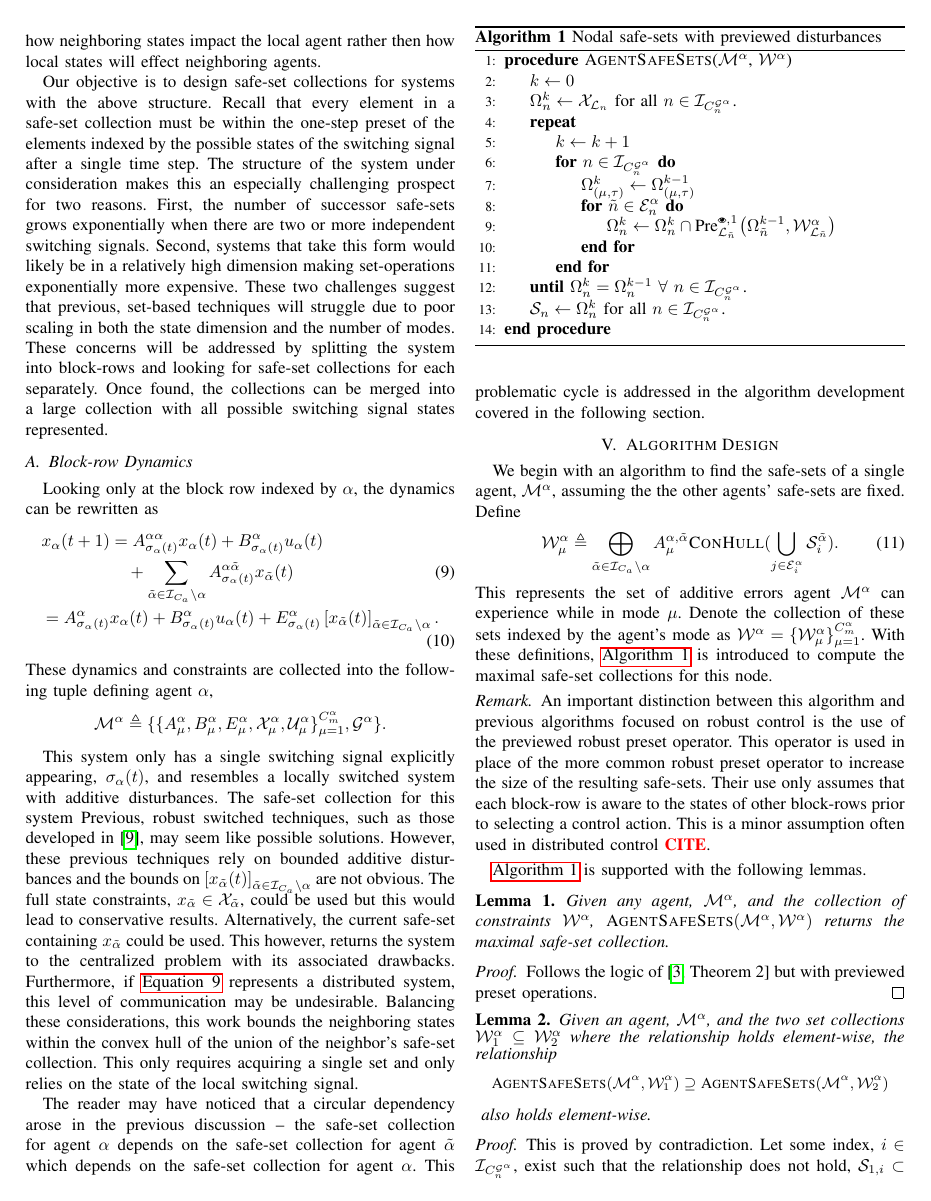
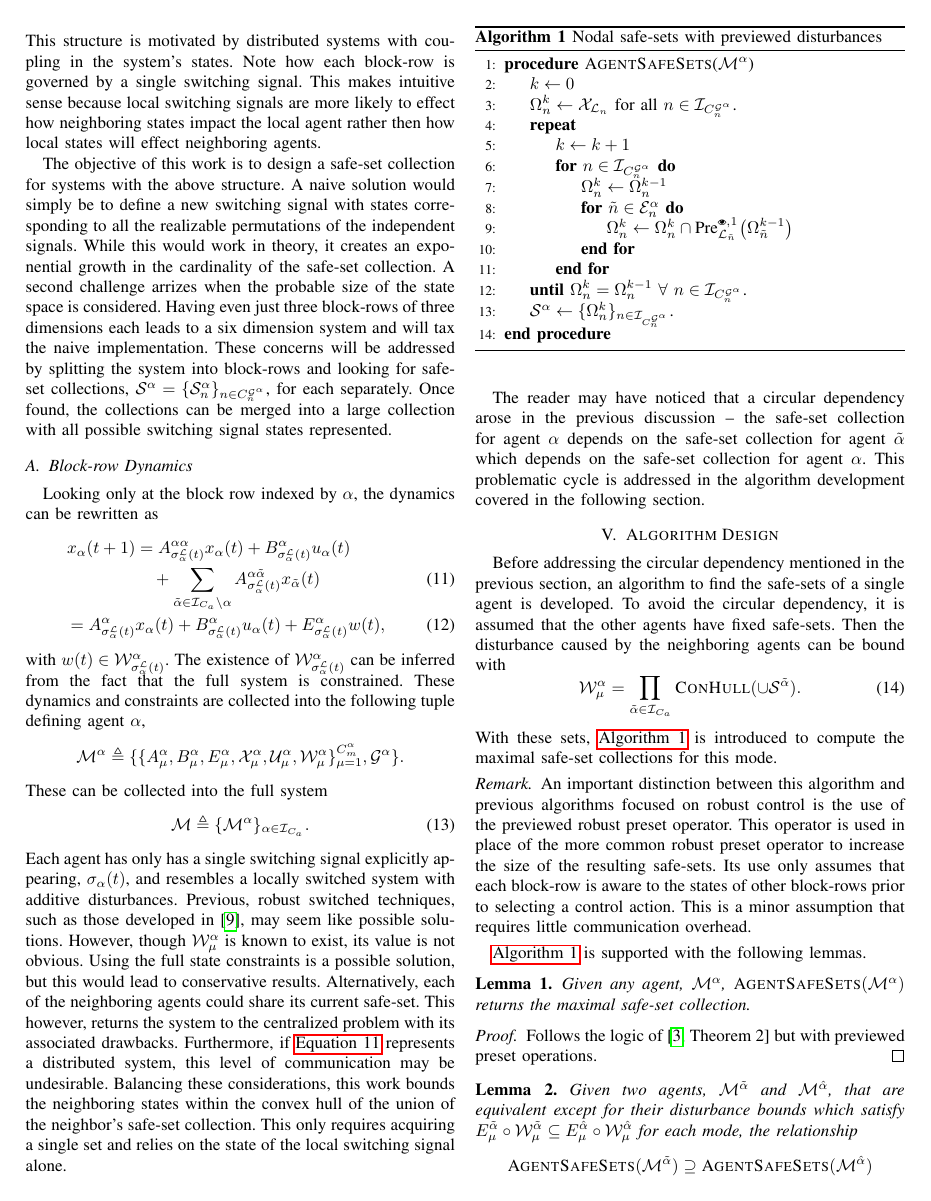
Before and after one commit to hallboyone/Dual-Switched-MPC, a LaTeX paper (Tex/root.tex, which reads Tex/Algorithm_Design.tex, Tex/System_Description.tex, Tex/tools/packages.tex): page 4 of 6. Compiled offline with pdfLaTeX; a missing font is replaced by an installed copy or a similar font; a LaTeX package or settings file that is missing is left out.

Commit message:
Lots of notation work,
I think the content is good and the notation is getting there. It still needs work, though.

```diff
--- a/Tex/Algorithm_Design.tex
+++ b/Tex/Algorithm_Design.tex
@@ -1,46 +1,45 @@
 \section{Algorithm Design}
-We begin with an algorithm to find the safe-sets of a single agent, $\agent{\agentidx}$, assuming the the other agents' safe-sets are fixed. Define
+Before addressing the circular dependency mentioned in the previous section, an algorithm to find the safe-sets of a single agent is developed. To avoid the circular dependency, it is assumed that the other agents have fixed safe-sets. Then the disturbance caused by the neighboring agents can be bound with
 \begin{equation}
-\wcon[\agentidx][\modeidx]\triangleq\bigoplus_{\tilde{\agentidx}\in\idxset{\numagents}\setminus\agentidx}A_\modeidx^{\agentidx,\tilde{\agentidx}}\Call{ConHull}{\bigcup_{j\in\gnodeedges{i}^\agentidx}\mathcal{S}_i^{\tilde{\agentidx}}}.
+\wcon[\agentidx][\modeidx]=\prod_{\tilde{\agentidx}\in\idxset{\numagents}}\Call{ConHull}{\cup\mathcal{S}^{\tilde{\agentidx}}}.
 \end{equation}
-This represents the set of additive errors agent $\agent{\agentidx}$ can experience while in mode $\modeidx$. Denote the collection of these sets indexed by the agent's mode as $\wconset{\agentidx}=\{\wcon[\agentidx][\modeidx]\}_{\modeidx=1}^{\nummodes[\agentidx]}$. With these definitions, \autoref{alg:node_safe_sets} is introduced to compute the maximal safe-set collections for this node.
+With these sets, \autoref{alg:node_safe_sets} is introduced to compute the maximal safe-set collections for this mode.
 \begin{algorithm}[t]
 \caption{Nodal safe-sets with previewed disturbances}\label{alg:node_safe_sets}
 \begin{algorithmic}[1]
-\Procedure {AgentSafeSets}{$\agent{\agentidx}$, $\wconset{\agentidx}$}
+\Procedure {AgentSafeSets}{$\agent{\agentidx}$}
 \State $k\gets0$
 \State $\Omega_{n}^k\gets\xcon[\gnodelabel{n}]$ for all $n\in\idxset{\gnumnodes[\agentidx]}$.
 \Repeat
 	\State $k\gets k+1$
 	\For{$n\in\idxset{\gnumnodes[\agentidx]}$}
-		\State $\Omega_{(\modeidx,\sstimerval)}^k\gets\Omega_{(\modeidx,\sstimerval)}^{k-1}$
+		\State $\Omega_{n}^k\gets\Omega_{n}^{k-1}$
 		\For{$\tilde{n}\in\gnodeedges[\agentidx]{n}$}
-				\State $\Omega_{n}^k\gets\Omega_{n}^k\cap\PreviewedPre[\gnodelabel{\tilde{n}}][1]{\Omega_{\tilde{n}}^{k-1}, \wcon[\agentidx][\gnodelabel{\tilde{n}}]}$
+				\State $\Omega_{n}^k\gets\Omega_{n}^k\cap\PreviewedPre[\gnodelabel{\tilde{n}}][1]{\Omega_{\tilde{n}}^{k-1}}$
 			\EndFor
 	\EndFor
 \Until{$\Omega_{n}^k=\Omega_{n}^{k-1}\ \forall\ n\in\idxset{\gnumnodes[\agentidx]}$.}
-\State $\safeset{n}\gets\Omega_{n}^k$ for all $n\in\idxset{\gnumnodes[\agentidx]}$.\;
+\State $\safeset{}^\agentidx\gets\{\Omega_{n}^k\}_{n\in\idxset{\gnumnodes[\agentidx]}}$.\;
 \EndProcedure
 \end{algorithmic}
 \end{algorithm}
 
 \begin{remark}
-An important distinction between this algorithm and previous algorithms focused on robust control is the use of the previewed robust preset operator. This operator is used in place of the more common robust preset operator to increase the size of the resulting safe-sets. Their use only assumes that each block-row is aware to the states of other block-rows prior to selecting a control action. This is a minor assumption often used in distributed control \alert{cite}.
+An important distinction between this algorithm and previous algorithms focused on robust control is the use of the previewed robust preset operator. This operator is used in place of the more common robust preset operator to increase the size of the resulting safe-sets. Its use only assumes that each block-row is aware to the states of other block-rows prior to selecting a control action. This is a minor assumption that requires little communication overhead.
 \end{remark}
 \autoref{alg:node_safe_sets} is supported with the following lemmas.
 \begin{lemma}\label{lemma:maximal_proof}
-Given any agent, $\agent{\agentidx}$, and the collection of constraints  $\wconset{\agentidx}$, $\Call{AgentSafeSets}{\agent{\agentidx},\wconset{\agentidx}}$ returns the maximal safe-set collection.
+Given any agent, $\agent{\agentidx}$, $\Call{AgentSafeSets}{\agent{\agentidx}}$ returns the maximal safe-set collection.
 \end{lemma}
 \begin{proof}
 Follows the logic of \cite[Theorem 2]{Danielson2019} but with previewed preset operations.
 \end{proof}
 \begin{lemma}
-Given an agent, $\agent{\agentidx}$, and the two set collections $\wconset{\agentidx}_1\subseteq\wconset{\agentidx}_2$ where the relationship holds element-wise, the relationship{\small
-$$\Call{AgentSafeSets}{\agent{\agentidx},\wconset{\agentidx}_1}\supseteq\Call{AgentSafeSets}{\agent{\agentidx},\wconset{\agentidx}_2}$$}
+Given two agents, $\agent{\tilde\agentidx}$ and $\agent{\hat\agentidx}$, that are equivalent except for their disturbance bounds which satisfy $E_{\modeidx}^{\tilde\agentidx}\circ\wconset{\tilde\agentidx}_\modeidx\subseteq E_{\modeidx}^{\hat\agentidx}\circ\wconset{\hat\agentidx}_\modeidx$ for each mode, the relationship
+$$\Call{AgentSafeSets}{\agent{\tilde\agentidx}}\supseteq\Call{AgentSafeSets}{\agent{\hat\agentidx}}$$
 also holds element-wise.
 \end{lemma}
 \begin{proof}
-This is proved by contradiction. Let some index, $i\in\idxset{\gnumnodes[\agentidx]}$, exist such that the relationship does not hold, $\mathcal{S}_{1,i}\subset\mathcal{S}_{2,i}$. Since \autoref{alg:node_safe_sets} is subtractive, this implies that $\exists k\in\int\rgeq{0}$ such that $\hat{\Omega}^k_{1,i}\subset\tilde{\Omega}^k_{2,i}$. By definition, there exists an $x\in\Omega^k_{2,i}$ such that $x\not\in\Omega^k_{1,i}$. This requires that at least one of the following statements be true:
+This is proved by contradiction. Let some index, $n\in\idxset{\gnumnodes[\tilde\agentidx]}$, exist such that $\mathcal{S}_n^{\tilde\agentidx}\subset\mathcal{S}_n^{\hat\agentidx}$. Since \autoref{alg:node_safe_sets} is subtractive, this implies that $\exists k\in\int\rgeq{0}$ such that $\tilde\Omega^k_{n}\subset\hat\Omega^k_{n}$. By definition, there exists an $x\in\hat\Omega^k_{n}$ such that $x\not\in\tilde\Omega^k_{n}$. This requires that at least one of the following statements be true:
 \begin{enumerate}
-\item $x\in\Omega^{k-1}_{2,i}$ and $x\not\in\Omega^{k-1}_{1,i}$ or
-\item There exists an index, $j$, s.t. $x\in\PreviewedPre[j][1]{\Omega^{k-1}_{2,j},\mathcal{W}_{2,j}}$ and $x\not\in\PreviewedPre[j][1]{\Omega^{k-1}_{1,j},\mathcal{W}_{1,j}}$.
+\item $x\in\hat\Omega^{k-1}_{n}$ and $x\not\in\tilde\Omega^{k-1}_{n}$ or
--- a/Tex/System_Description.tex
+++ b/Tex/System_Description.tex
@@ -21,17 +23,20 @@ B^{1}_{\ss_1(t)}&0&\cdots&0,\\
 \end{align}
 This structure is motivated by distributed systems with coupling in the system's states. Note how each block-row is governed by a single switching signal. This makes intuitive sense because local switching signals are more likely to effect how neighboring states impact the local agent rather then how local states will effect neighboring agents.
 
-Our objective is to design safe-set collections for systems with the above structure. Recall that every element in a safe-set collection must be within the one-step preset of the elements indexed by the possible states of the switching signal after a single time step. The structure of the system under consideration makes this an especially challenging prospect for two reasons. First, the number of successor safe-sets grows exponentially when there are two or more independent switching signals. Second, systems that take this form would likely be in a relatively high dimension making set-operations exponentially more expensive. These two challenges suggest that previous, set-based techniques will struggle due to poor scaling in both the state dimension and the number of modes. These concerns will be addressed by splitting the system into block-rows and looking for safe-set collections for each separately. Once found, the collections can be merged into a large collection with all possible switching signal states represented.
+The objective of this work is to design a safe-set collection for systems with the above structure. A naive solution would simply be to define a new switching signal with states corresponding to all the realizable permutations of the independent signals. While this would work in theory, it creates an exponential growth in the cardinality of the safe-set collection. A second challenge arrizes when the probable size of the state space is considered. Having even just three block-rows of three dimensions each leads to a six dimension system and will tax the naive implementation. These concerns will be addressed by splitting the system into block-rows and looking for safe-set collections, $\mathcal{S}^{\agentidx}=\{\mathcal{S}^\agentidx_n\}_{n\in\gnumnodes[\agentidx]}$, for each separately. Once found, the collections can be merged into a large collection with all possible switching signal states represented.
 
 \subsection{Block-row Dynamics}
 Looking only at the block row indexed by $\agentidx$, the dynamics can be rewritten as
 \begin{align}\label{eq:block-row-dyn}
-x_\agentidx(t+1)&=A^{\agentidx\agentidx}_{\ss_\agentidx(t)}x_\agentidx(t)+B^\agentidx_{\ss_\agentidx(t)}u_\agentidx(t)\nonumber\\&\quad+\sum_{\tilde\agentidx\in\idxset{\numagents}\setminus \agentidx}A^{\agentidx\tilde\agentidx}_{\ss_\agentidx(t)}x_{\tilde\agentidx}(t)\\
-=A^{\agentidx}_{\ss_\agentidx(t)}&x_\agentidx(t)+B^\agentidx_{\ss_\agentidx(t)}u_\agentidx(t)+E^\agentidx_{\ss_\agentidx(t)}\left[x_{\tilde\agentidx}(t)\right]_{\tilde\agentidx\in\idxset{\numagents}\setminus \agentidx}.
+x_\agentidx(t+1)&=A^{\agentidx\agentidx}_{\ssl[\agentidx](t)}x_\agentidx(t)+B^\agentidx_{\ssl[\agentidx](t)}u_\agentidx(t)\nonumber\\&\quad+\sum_{\tilde\agentidx\in\idxset{\numagents}\setminus \agentidx}A^{\agentidx\tilde\agentidx}_{\ssl[\agentidx](t)}x_{\tilde\agentidx}(t)\\
+=A^{\agentidx}_{\ssl[\agentidx](t)}&x_\agentidx(t)+B^\agentidx_{\ssl[\agentidx](t)}u_\agentidx(t)+E_{\ssl[\agentidx](t)}^\agentidx w(t),
 \end{align}
-These dynamics and constraints are collected into the following tuple defining agent $\agentidx$,
-$$\agent{\agentidx}\triangleq\{\{A^{\agentidx}_{\modeidx},B^\agentidx_{\modeidx},E^\agentidx_{\modeidx},\xcon[\modeidx]^\agentidx,\ucon[\modeidx]^\agentidx\}_{\modeidx=1}^{\nummodes[\agentidx]},\graph^\agentidx\}.$$
-
-This system only has a single switching signal explicitly appearing, $\ss_\agentidx(t)$, and resembles a locally switched system with additive disturbances. The safe-set collection for this system Previous, robust switched techniques, such as those developed in \cite{Lavaei2021}, may seem like possible solutions. However, these previous techniques rely on bounded additive disturbances and the bounds on $\left[x_{\tilde\agentidx}(t)\right]_{\tilde\agentidx\in\idxset{\numagents}\setminus \agentidx}$ are not obvious. The full state constraints, $x_{\tilde{\agentidx}}\in\xcon[\tilde{\agentidx}]$, could be used but this would lead to conservative results. Alternatively, the current safe-set containing $x_{\tilde{\agentidx}}$ could be used. This however, returns the system to the centralized problem with its associated drawbacks. Furthermore, if \autoref{eq:block-row-dyn} represents a distributed system, this level of communication may be undesirable. Balancing these considerations, this work bounds the neighboring states within the convex hull of the union of the neighbor's safe-set collection. This only requires acquiring a single set and only relies on the state of the local switching signal.
+with $w(t)\in\wcon[\ssl[\agentidx](t)]^\agentidx$. The existence of $\wcon[\ssl[\agentidx](t)]^\agentidx$ can be inferred from the fact that the full system is constrained. These dynamics and constraints are collected into the following tuple defining agent $\agentidx$,
+$$\agent{\agentidx}\triangleq\{\{A^{\agentidx}_{\modeidx},B^\agentidx_{\modeidx}, E_{\modeidx}^\agentidx,\xcon[\modeidx]^\agentidx,\ucon[\modeidx]^\agentidx, \wcon[\modeidx]^\agentidx\}_{\modeidx=1}^{\nummodes[\agentidx]},\graph^\agentidx\}.$$
+These can be collected into the full system
+\begin{equation}\label{eq:agent_notation}
+\agents\triangleq\{\agent{\agentidx}\}_{\agentidx\in\idxset{\numagents}}.
+\end{equation}
+Each agent has only has a single switching signal explicitly appearing, $\ss_\agentidx(t)$, and resembles a locally switched system with additive disturbances. Previous, robust switched techniques, such as those developed in \cite{Lavaei2021}, may seem like possible solutions. However, though $\wcon[\modeidx]^\agentidx$ is known to exist, its value is not obvious. Using the full state constraints is a possible solution, but this would lead to conservative results. Alternatively, each of the neighboring agents could share its current safe-set. This however, returns the system to the centralized problem with its associated drawbacks. Furthermore, if \autoref{eq:block-row-dyn} represents a distributed system, this level of communication may be undesirable. Balancing these considerations, this work bounds the neighboring states within the convex hull of the union of the neighbor's safe-set collection. This only requires acquiring a single set and relies on the state of the local switching signal alone.
 
 The reader may have noticed that a circular dependency arose in the previous discussion -- the safe-set collection for agent $\agentidx$ depends on the safe-set collection for agent ${\tilde{\agentidx}}$ which depends on the safe-set collection for agent $\agentidx$. This problematic cycle is addressed in the algorithm development covered in the following section.
--- a/Tex/tools/packages.tex
+++ b/Tex/tools/packages.tex
@@ -10,11 +10,13 @@
 \usepackage{array}
 \usepackage{bm}
 \usepackage{calc} % For widthof
+\usepackage{caption}
 \usepackage{fontawesome}
 \usepackage{hyperref}
 \usepackage{pgf}
 \usepackage{pgfplots}
 \usepackage{pifont}
+\usepackage{subcaption}
 \usepackage{xparse}
 
 \usepackage[T1]{fontenc}
```
Also changed, not shown: Tex/Numerical_Example.tex (+11 -5 lines), Tex/Preliminaries.tex (+2 -2 lines), Tex/Algorithm_Design.tex (17 more changed lines), Tex/System_Description.tex (18 more changed lines).
